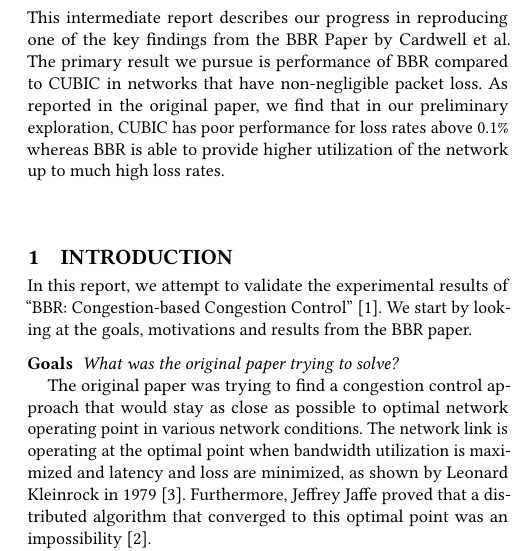
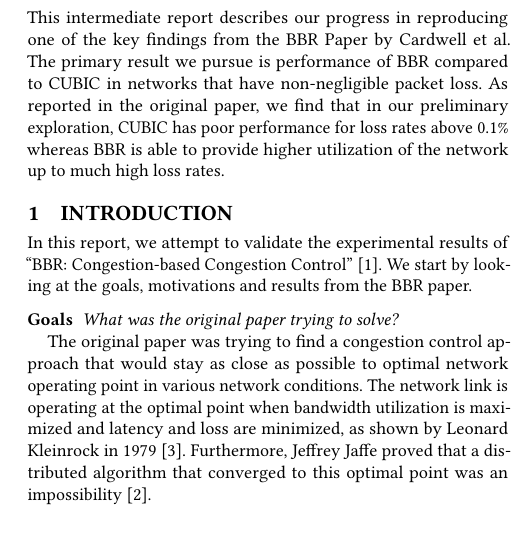
Before and after one commit to jervisfm/rebbr, a LaTeX paper (report/main.tex): part of one column of page 1 of 3, cut so that both start at the same text, the shorter picture padded with empty space. Compiled offline with pdfLaTeX.

Commit message:
Fix spacing between abstract and intro

```diff
--- a/report/main.tex
+++ b/report/main.tex
@@ -48,7 +48,9 @@
 in the original paper, we find that in our preliminary exploration,
 CUBIC has poor performance for loss rates above 0.1\% whereas BBR is able
 to provide higher utilization of the network up to much high loss rates.
+\vskip -2\baselineskip
 \end{abstract}
+
 
 
 % \keywords{ACM proceedings, \LaTeX, text tagging}
```
Also changed, not shown: report/main.pdf.
